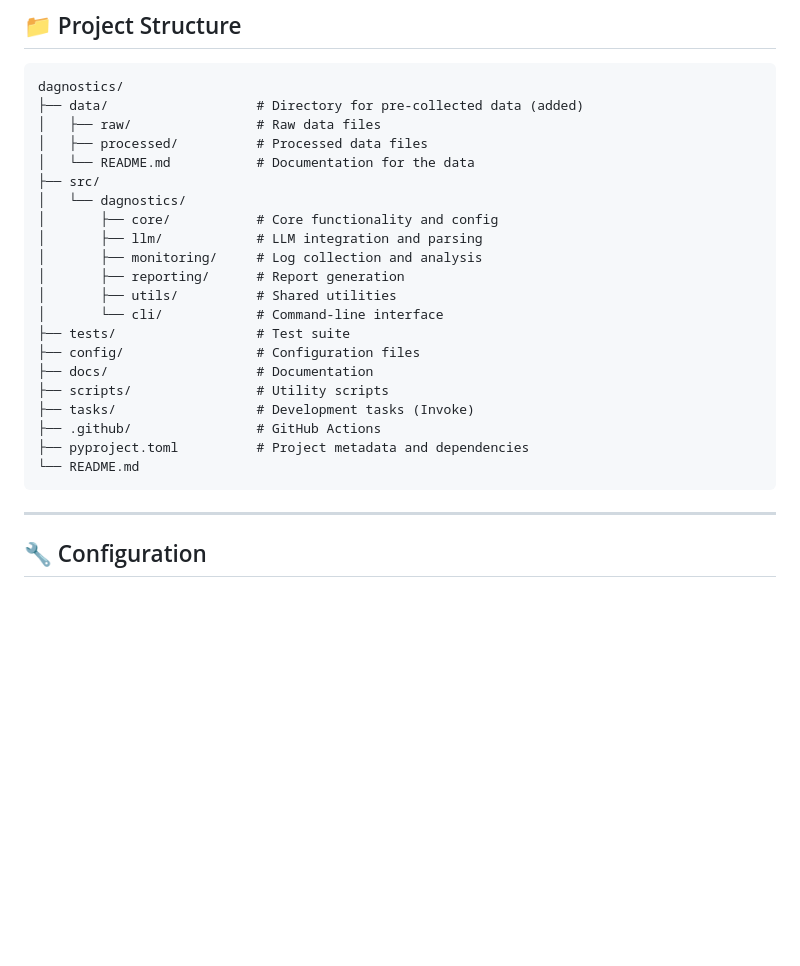
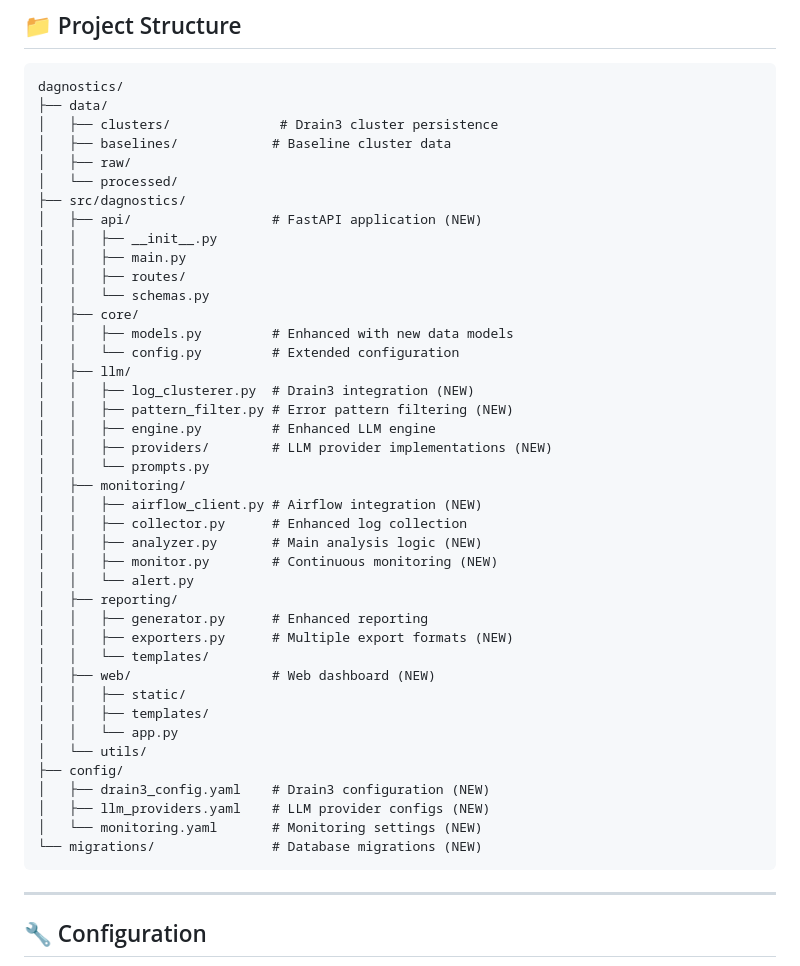
Before and after one commit to pesnik/dagnostics, a Markdown page: README.md, the part around the change. Rendered like a GitHub page; blank space fills up the shorter version.

Commit message:
docs: updated architecture

````diff
--- a/README.md
+++ b/README.md
@@ -73,26 +73,46 @@ cp config/config.yaml.example config/config.yaml
 
 ```
 dagnostics/
-├── data/                   # Directory for pre-collected data (added)
-│   ├── raw/                # Raw data files
-│   ├── processed/          # Processed data files
-│   └── README.md           # Documentation for the data
-├── src/
-│   └── dagnostics/
-│       ├── core/           # Core functionality and config
-│       ├── llm/            # LLM integration and parsing
-│       ├── monitoring/     # Log collection and analysis
-│       ├── reporting/      # Report generation
-│       ├── utils/          # Shared utilities
-│       └── cli/            # Command-line interface
-├── tests/                  # Test suite
-├── config/                 # Configuration files
-├── docs/                   # Documentation
-├── scripts/                # Utility scripts
-├── tasks/                  # Development tasks (Invoke)
-├── .github/                # GitHub Actions
-├── pyproject.toml          # Project metadata and dependencies
-└── README.md
+├── data/
+│   ├── clusters/              # Drain3 cluster persistence
+│   ├── baselines/            # Baseline cluster data
+│   ├── raw/
+│   └── processed/
+├── src/dagnostics/
+│   ├── api/                  # FastAPI application (NEW)
+│   │   ├── __init__.py
+│   │   ├── main.py
+│   │   ├── routes/
+│   │   └── schemas.py
+│   ├── core/
+│   │   ├── models.py         # Enhanced with new data models
+│   │   └── config.py         # Extended configuration
+│   ├── llm/
+│   │   ├── log_clusterer.py  # Drain3 integration (NEW)
+│   │   ├── pattern_filter.py # Error pattern filtering (NEW)
+│   │   ├── engine.py         # Enhanced LLM engine
+│   │   ├── providers/        # LLM provider implementations (NEW)
+│   │   └── prompts.py
+│   ├── monitoring/
+│   │   ├── airflow_client.py # Airflow integration (NEW)
+│   │   ├── collector.py      # Enhanced log collection
+│   │   ├── analyzer.py       # Main analysis logic (NEW)
+│   │   ├── monitor.py        # Continuous monitoring (NEW)
+│   │   └── alert.py
+│   ├── reporting/
+│   │   ├── generator.py      # Enhanced reporting
+│   │   ├── exporters.py      # Multiple export formats (NEW)
+│   │   └── templates/
+│   ├── web/                  # Web dashboard (NEW)
+│   │   ├── static/
+│   │   ├── templates/
+│   │   └── app.py
+│   └── utils/
+├── config/
+│   ├── drain3_config.yaml    # Drain3 configuration (NEW)
+│   ├── llm_providers.yaml    # LLM provider configs (NEW)
+│   └── monitoring.yaml       # Monitoring settings (NEW)
+└── migrations/               # Database migrations (NEW)
 ```
 
 -----
````
